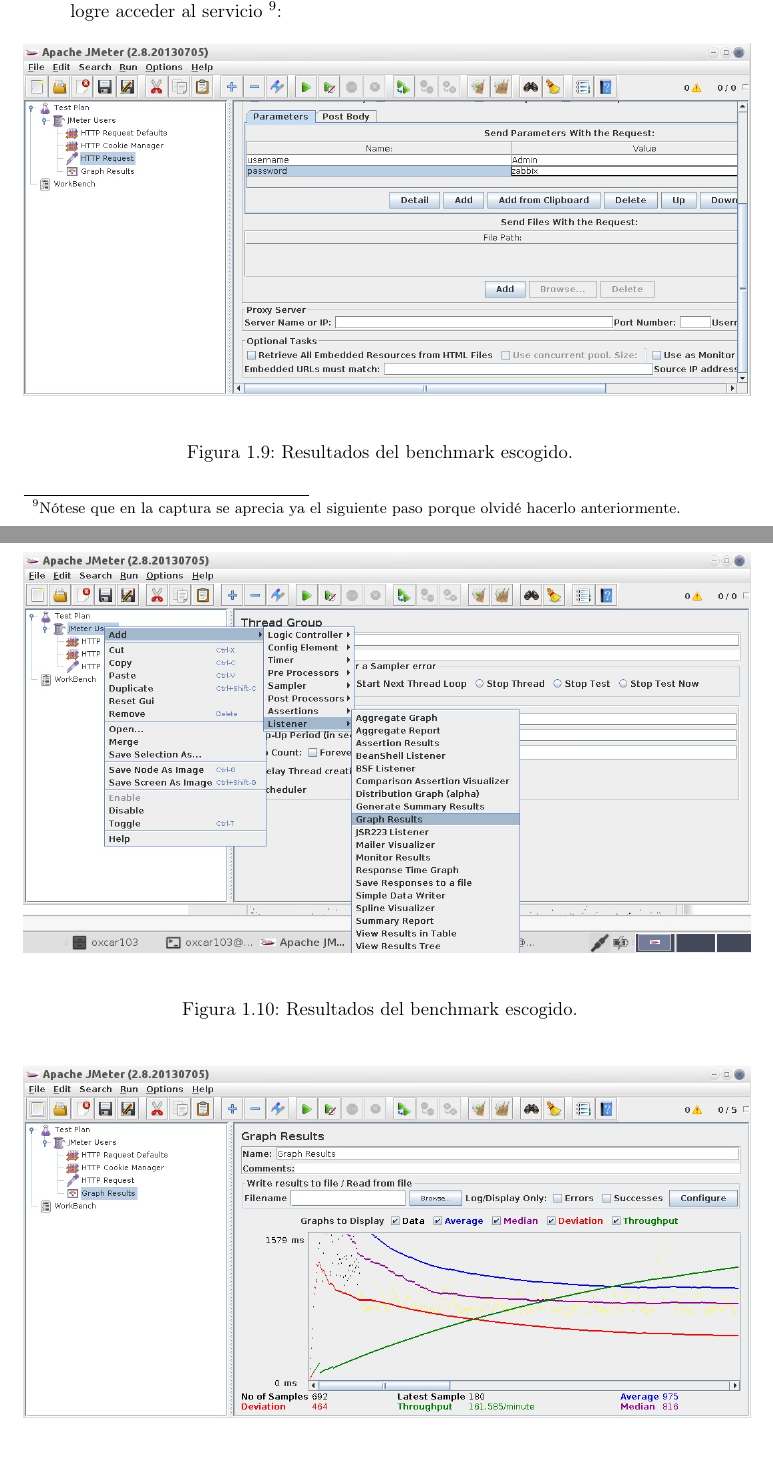
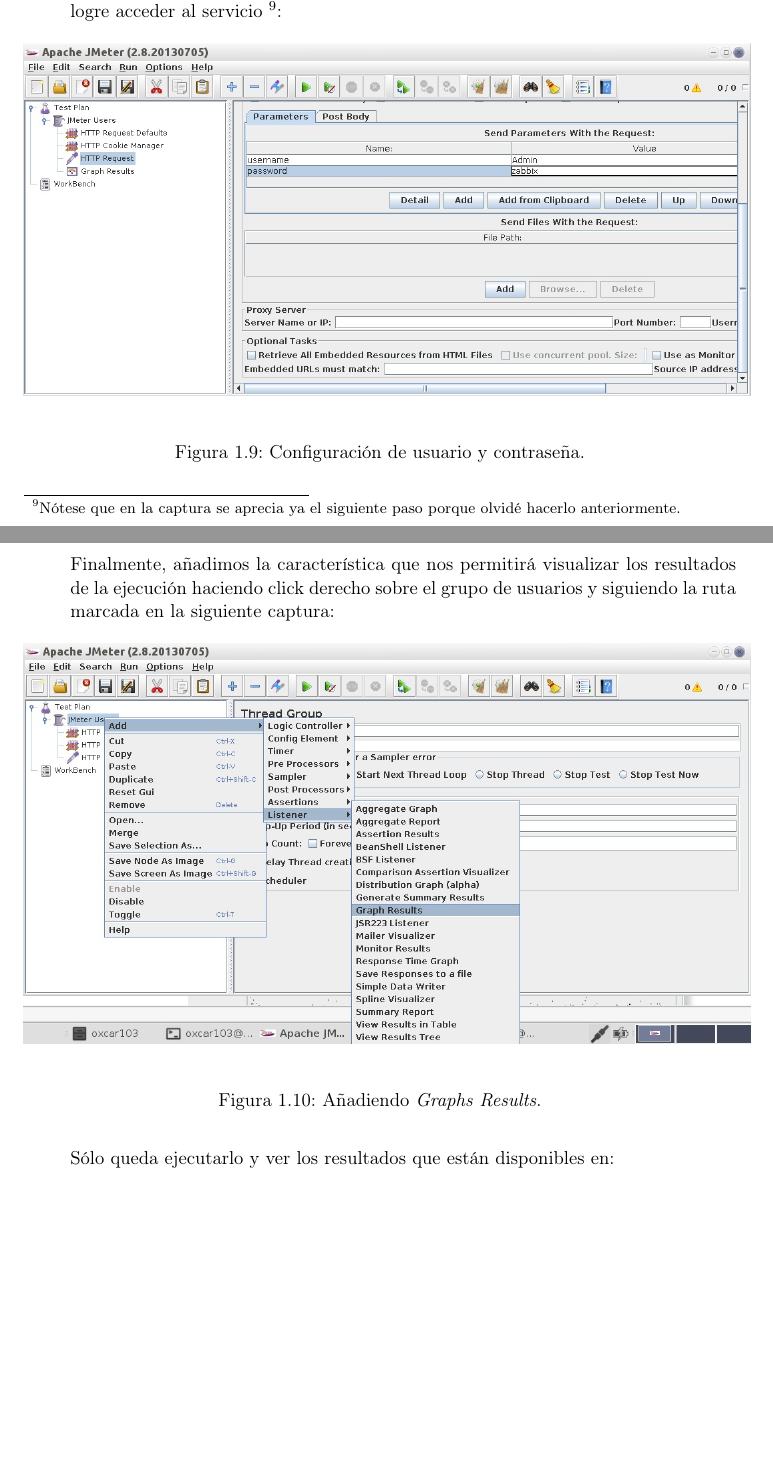
Before and after one commit to kiritodeveloper/Ingenieria-Servidores, a LaTeX document (P4-Benchmarks/Memoria.tex): two parts of pages 15 and 16 of 19, joined at a grey line, cut so that both start at the same text, the shorter picture padded with empty space. Compiled offline with pdfLaTeX.

Commit message:
Cuestión 7 :memo:

```diff
--- a/P4-Benchmarks/Memoria.tex
+++ b/P4-Benchmarks/Memoria.tex
@@ -314,26 +314,28 @@
 		\begin{figure}[H]
 			\centering
 			\includegraphics[width=15cm]{Ejercicio_7h.jpg}
-			\caption{Resultados del benchmark escogido.}
-			\label{fig:phor}
+			\caption{Configuración de usuario y contraseña.}
+			\label{fig:http_login}
 		\end{figure}
 
-
+		Finalmente, añadimos la característica que nos permitirá visualizar los resultados de la
+		ejecución haciendo click derecho sobre el grupo de usuarios y siguiendo la ruta marcada
+		en la siguiente captura:
 
 		\begin{figure}[H]
 			\centering
 			\includegraphics[width=15cm]{Ejercicio_7i.jpg}
-			\caption{Resultados del benchmark escogido.}
-			\label{fig:phori}
+			\caption{Añadiendo \textit{Graphs Results}.}
+			\label{fig:graphs}
 		\end{figure}
 
-
+		Sólo queda ejecutarlo y ver los resultados que están disponibles en:
 
 		\begin{figure}[H]
 			\centering
 			\includegraphics[width=15cm]{Ejercicio_7j.jpg}
-			\caption{Resultados del benchmark escogido.}
-			\label{fig:phorn}
+			\caption{Resultados del benchmark.}
+			\label{fig:results}
 		\end{figure}
 
 
```
